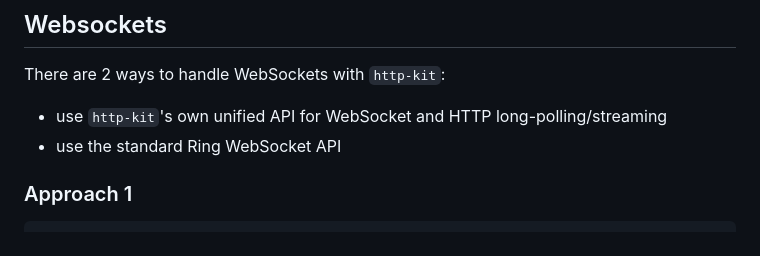
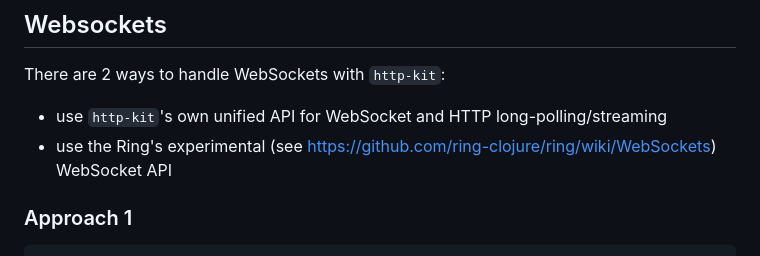
Before and after one commit to http-kit/http-kit, a Markdown page: wiki/3-Server.md, the part around the change. Rendered like a GitHub page.

Commit message:
wiki/3-Server.md: clarify status of WebSocket support for Ring

```diff
--- a/wiki/3-Server.md
+++ b/wiki/3-Server.md
@@ -41,7 +41,7 @@ The `run-server` call above returns a stop function that you can call like so:
 
 There are 2 ways to handle WebSockets with `http-kit`:
 - use `http-kit`'s own unified API for WebSocket and HTTP long-polling/streaming
-- use the standard Ring WebSocket API
+- use the Ring's experimental (see https://github.com/ring-clojure/ring/wiki/WebSockets) WebSocket API
 
 ### Approach 1
 
```
